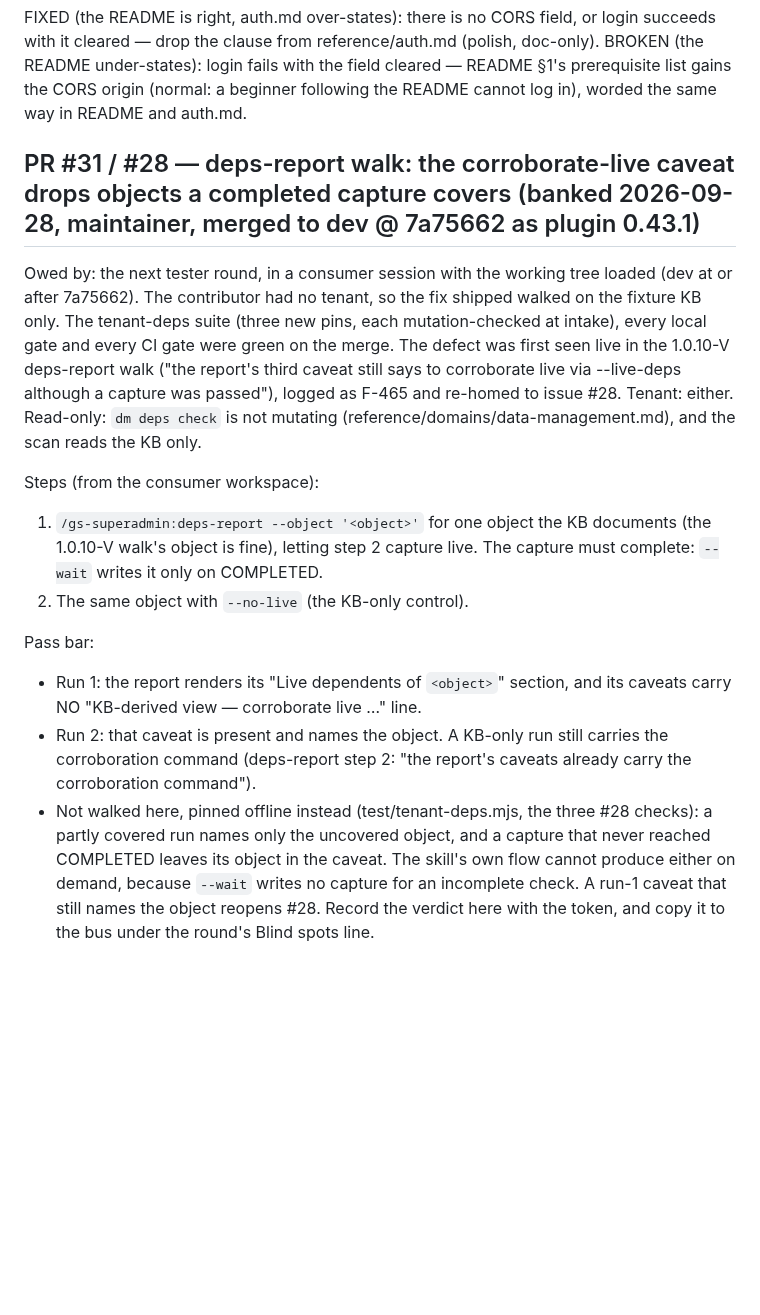
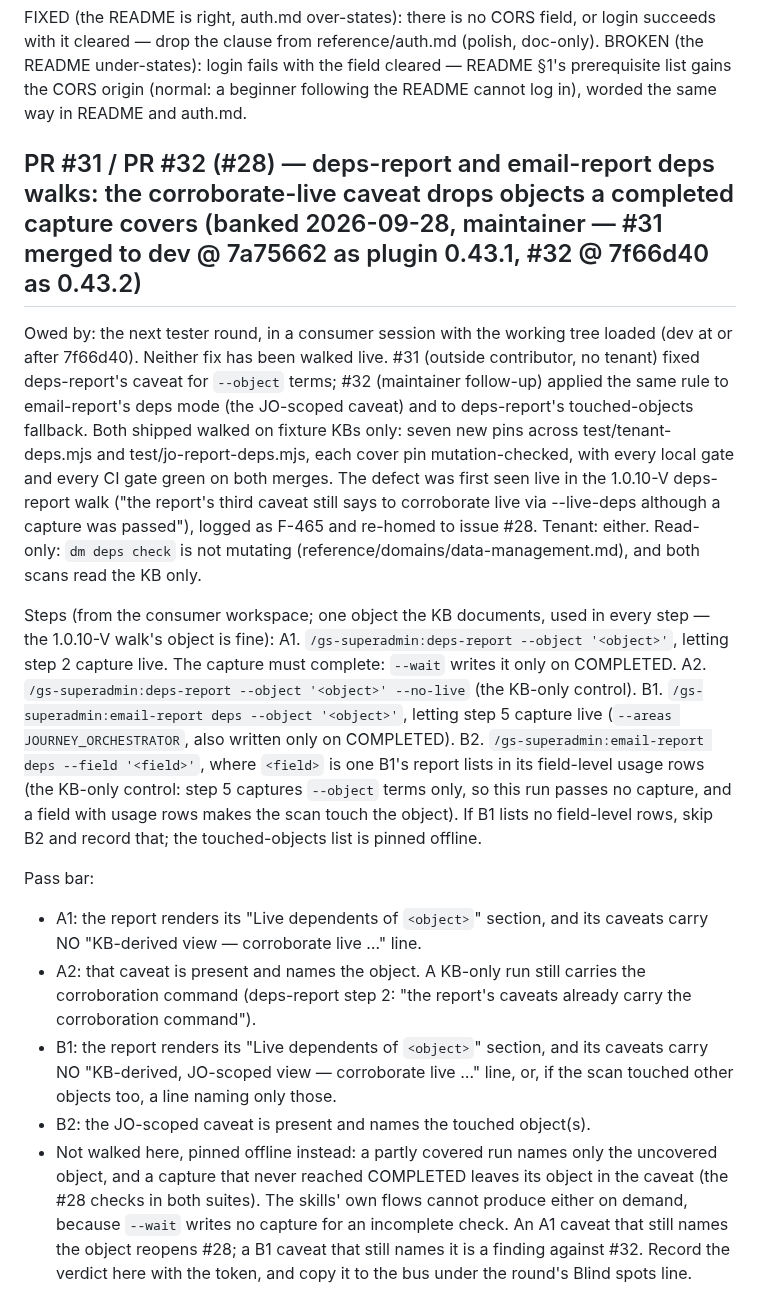
Before and after one commit to BradleyDB/gs-admin-cli-docs, a Markdown page: dev/VALIDATION.md, the part around the change. GitHub-like rendering; blank space fills up the shorter version.

Commit message:
ledger: extend the banked #28 walk with #32's email-report deps arm (B1/B2) beside #31's deps-report arm (A1/A2) [skip ci]

```diff
--- a/dev/VALIDATION.md
+++ b/dev/VALIDATION.md
@@ -696,28 +696,42 @@ clause from reference/auth.md (polish, doc-only).
 BROKEN (the README under-states): login fails with the field cleared — README §1's prerequisite list gains the CORS
 origin (normal: a beginner following the README cannot log in), worded the same way in README and auth.md.
 
-## PR #31 / #28 — deps-report walk: the corroborate-live caveat drops objects a completed capture covers (banked 2026-09-28, maintainer, merged to dev @ 7a75662 as plugin 0.43.1)
+## PR #31 / PR #32 (#28) — deps-report and email-report deps walks: the corroborate-live caveat drops objects a completed capture covers (banked 2026-09-28, maintainer — #31 merged to dev @ 7a75662 as plugin 0.43.1, #32 @ 7f66d40 as 0.43.2)
 
-Owed by: the next tester round, in a consumer session with the working tree loaded (dev at or after 7a75662).
-The contributor had no tenant, so the fix shipped walked on the fixture KB only. The tenant-deps suite (three new
-pins, each mutation-checked at intake), every local gate and every CI gate were green on the merge. The defect was
-first seen live in the 1.0.10-V deps-report walk ("the report's third caveat still says to corroborate live via
---live-deps although a capture was passed"), logged as F-465 and re-homed to issue #28.
-Tenant: either. Read-only: `dm deps check` is not mutating (reference/domains/data-management.md), and the scan
-reads the KB only.
+Owed by: the next tester round, in a consumer session with the working tree loaded (dev at or after 7f66d40).
+Neither fix has been walked live. #31 (outside contributor, no tenant) fixed deps-report's caveat for `--object`
+terms; #32 (maintainer follow-up) applied the same rule to email-report's deps mode (the JO-scoped caveat) and to
+deps-report's touched-objects fallback. Both shipped walked on fixture KBs only: seven new pins across
+test/tenant-deps.mjs and test/jo-report-deps.mjs, each cover pin mutation-checked, with every local gate and every
+CI gate green on both merges. The defect was first seen live in the 1.0.10-V deps-report walk ("the report's third
+caveat still says to corroborate live via --live-deps although a capture was passed"), logged as F-465 and
+re-homed to issue #28.
+Tenant: either. Read-only: `dm deps check` is not mutating (reference/domains/data-management.md), and both scans
+read the KB only.
 
-Steps (from the consumer workspace):
-1. `/gs-superadmin:deps-report --object '<object>'` for one object the KB documents (the 1.0.10-V walk's object
-   is fine), letting step 2 capture live. The capture must complete: `--wait` writes it only on COMPLETED.
-2. The same object with `--no-live` (the KB-only control).
+Steps (from the consumer workspace; one object the KB documents, used in every step — the 1.0.10-V walk's object
+is fine):
+A1. `/gs-superadmin:deps-report --object '<object>'`, letting step 2 capture live. The capture must complete:
+    `--wait` writes it only on COMPLETED.
+A2. `/gs-superadmin:deps-report --object '<object>' --no-live` (the KB-only control).
+B1. `/gs-superadmin:email-report deps --object '<object>'`, letting step 5 capture live
+    (`--areas JOURNEY_ORCHESTRATOR`, also written only on COMPLETED).
+B2. `/gs-superadmin:email-report deps --field '<field>'`, where `<field>` is one B1's report lists in its
+    field-level usage rows (the KB-only control: step 5 captures `--object` terms only, so this run passes no
+    capture, and a field with usage rows makes the scan touch the object). If B1 lists no field-level rows, skip
+    B2 and record that; the touched-objects list is pinned offline.
 
 Pass bar:
-- Run 1: the report renders its "Live dependents of `<object>`" section, and its caveats carry NO
+- A1: the report renders its "Live dependents of `<object>`" section, and its caveats carry NO
   "KB-derived view — corroborate live …" line.
-- Run 2: that caveat is present and names the object. A KB-only run still carries the corroboration command
+- A2: that caveat is present and names the object. A KB-only run still carries the corroboration command
   (deps-report step 2: "the report's caveats already carry the corroboration command").
-- Not walked here, pinned offline instead (test/tenant-deps.mjs, the three #28 checks): a partly covered run names
-  only the uncovered object, and a capture that never reached COMPLETED leaves its object in the caveat. The
-  skill's own flow cannot produce either on demand, because `--wait` writes no capture for an incomplete check.
-A run-1 caveat that still names the object reopens #28.
+- B1: the report renders its "Live dependents of `<object>`" section, and its caveats carry NO
+  "KB-derived, JO-scoped view — corroborate live …" line, or, if the scan touched other objects too, a line
+  naming only those.
+- B2: the JO-scoped caveat is present and names the touched object(s).
+- Not walked here, pinned offline instead: a partly covered run names only the uncovered object, and a capture
+  that never reached COMPLETED leaves its object in the caveat (the #28 checks in both suites). The skills' own
+  flows cannot produce either on demand, because `--wait` writes no capture for an incomplete check.
+An A1 caveat that still names the object reopens #28; a B1 caveat that still names it is a finding against #32.
 Record the verdict here with the token, and copy it to the bus under the round's Blind spots line.
```
